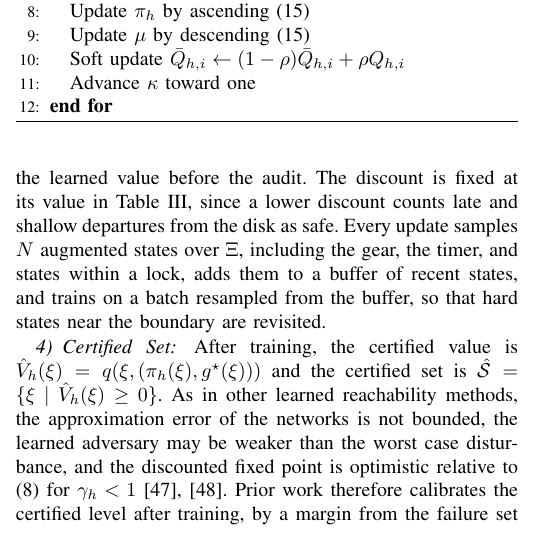
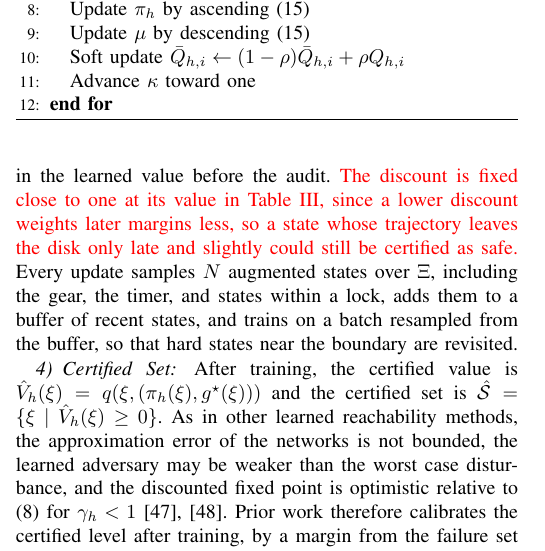
Before and after one commit to rapter-turtle/dwell-ris, a LaTeX paper (main.tex): part of one column of page 5 of 11, cut so that both start at the same text. Compiled offline with pdfLaTeX; a missing font is replaced by an installed copy or a similar font; a LaTeX package or settings file that is missing is left out.

Commit message:
Sec. IV: explain why the discount stays close to one
"The discount is fixed close to one at its value in Table III, since a lower
discount weights later margins less, so a state whose trajectory leaves the
disk only late and slightly could still be certified as safe."

Co-Authored-By: Claude Opus 5.5 <noreply@anthropic.com>

```diff
--- a/main.tex
+++ b/main.tex
@@ -292,7 +292,7 @@ and the adversary minimizes $\min_i Q_{h,i}$ at the action $(\pi_h(\xi), g^\star
 \end{figure*}
 
 \subsubsection{Training Schedule and Coverage}
-The disturbance is ramped up from a reduced box to $\calW$ through the scale $\kappa$ of Algorithm~\ref{alg_ris}. The adversary and the protagonist are trained alternately until the certified fraction converges, then the adversary alone, and then the critics alone. Finally, the critics alone are trained once more with a smaller learning rate and more parallel simulators, which reduces the noise in the learned value before the audit. The discount is fixed at its value in Table~\ref{tab_params}, since a lower discount counts late and shallow departures from the disk as safe. Every update samples $N$ augmented states over $\Xi$, including the gear, the timer, and states within a lock, adds them to a buffer of recent states, and trains on a batch resampled from the buffer, so that hard states near the boundary are revisited.
+The disturbance is ramped up from a reduced box to $\calW$ through the scale $\kappa$ of Algorithm~\ref{alg_ris}. The adversary and the protagonist are trained alternately until the certified fraction converges, then the adversary alone, and then the critics alone. Finally, the critics alone are trained once more with a smaller learning rate and more parallel simulators, which reduces the noise in the learned value before the audit. {\color{red}The discount is fixed close to one at its value in Table~\ref{tab_params}, since a lower discount weights later margins less, so a state whose trajectory leaves the disk only late and slightly could still be certified as safe.} Every update samples $N$ augmented states over $\Xi$, including the gear, the timer, and states within a lock, adds them to a buffer of recent states, and trains on a batch resampled from the buffer, so that hard states near the boundary are revisited.
 
 \begin{algorithm}[!t]
 \caption{Adversarial Learning of the Dwell Constrained Safety Value}
```
